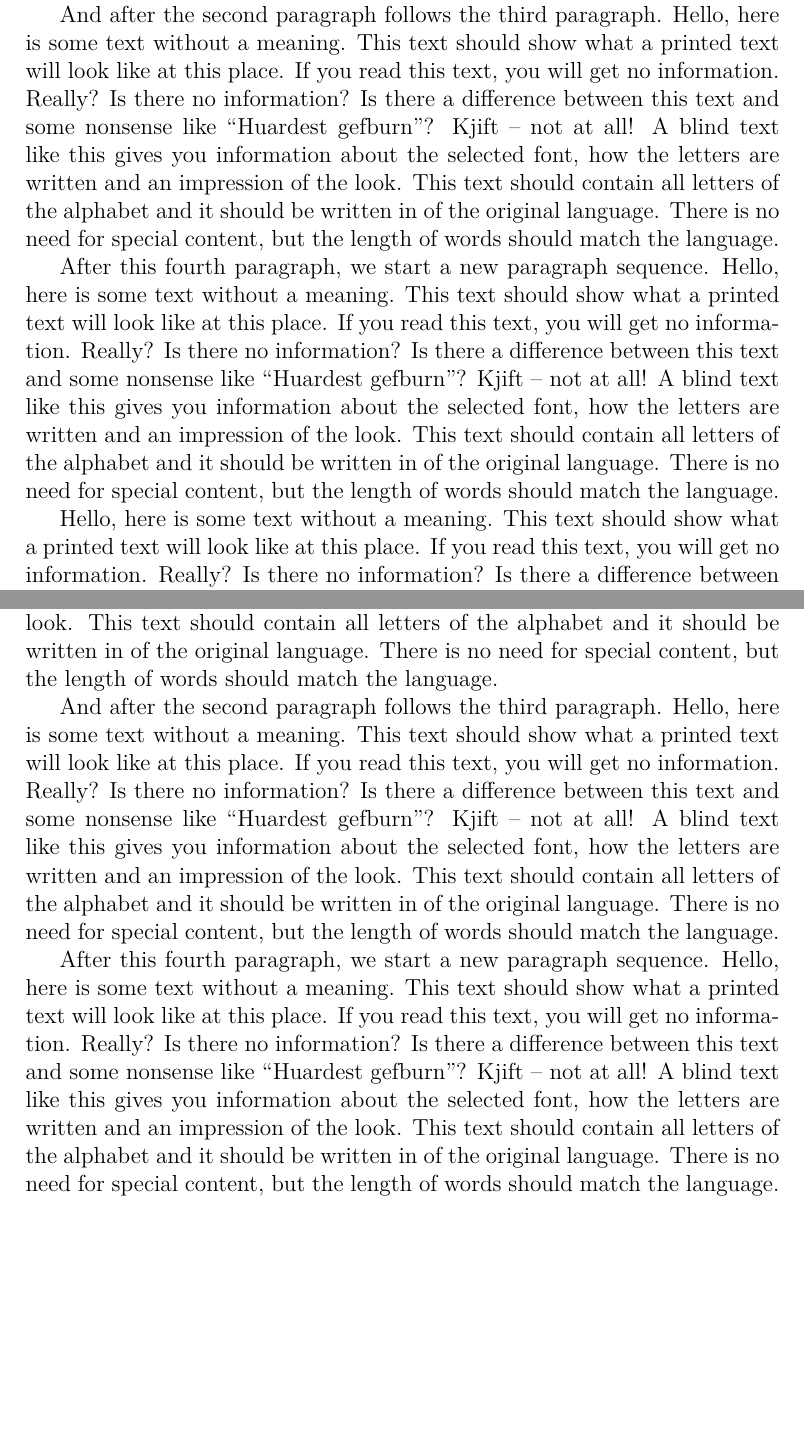
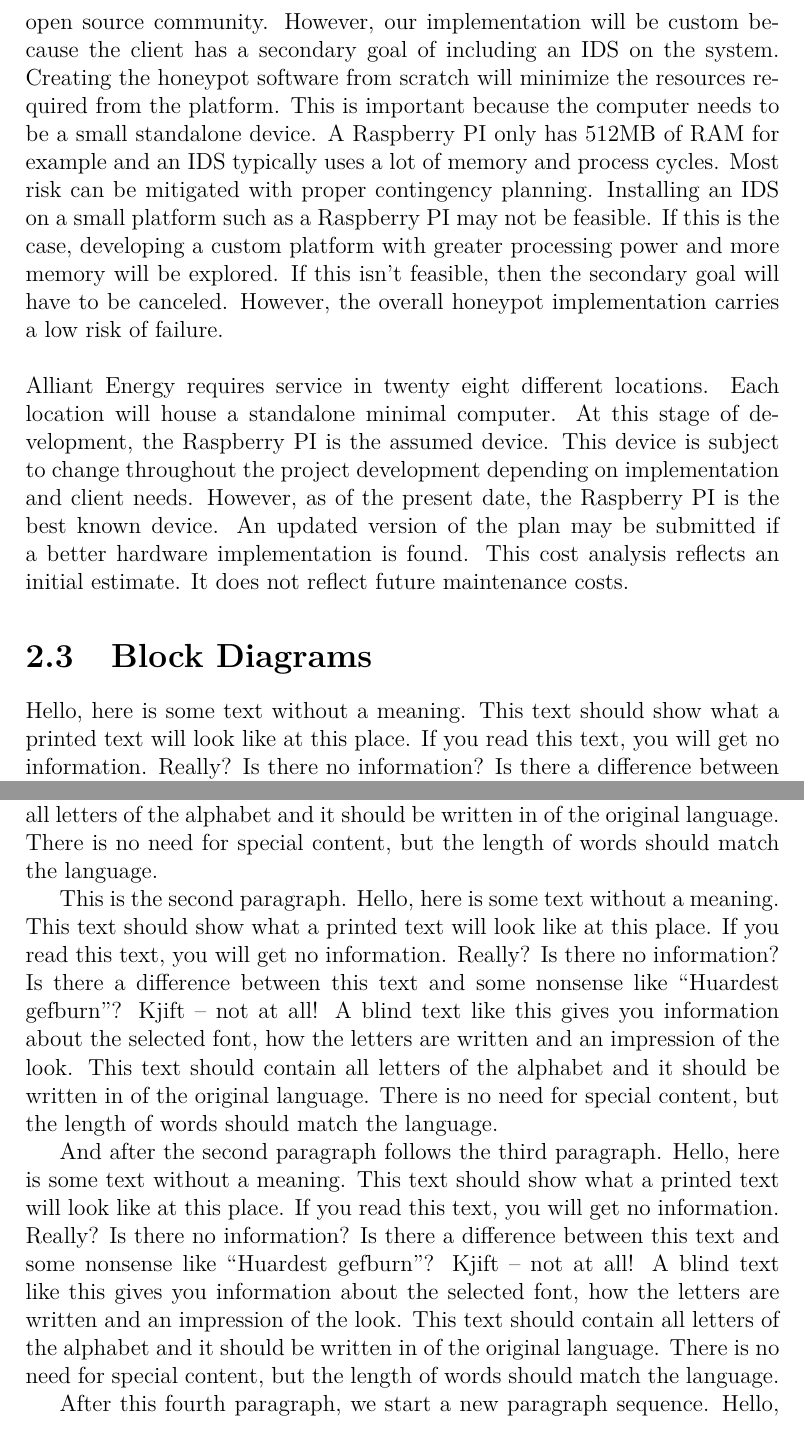
Before and after one commit to Senior-Design-May1601/docs, a LaTeX thesis (fall2015/design_doc/May1601-Design-Document.tex, which reads fall2015/design_doc/system-level-design.tex): two parts of pages 11 and 21 of 24 before the commit and two parts of pages 11 and 20 of 23 after it, joined at a grey line, cut at the place of the change, the shorter picture padded with empty space. Compiled offline with pdfLaTeX.

Commit message:
added system analysis

```diff
--- a/fall2015/design_doc/system-level-design.tex
+++ b/fall2015/design_doc/system-level-design.tex
@@ -47,8 +47,20 @@ The splunk server is a compontent in Alliant's data center that receives the log
 The Bro IDS software listens on a seprate network interface card than the firewall and the other servers within the honeypot.  This second NIC is unregulated and connects directly to the IDS, meaning that is allows all traffic in.  By doing this the hoenypot will be able to capture any other attack/malicious traffic that occur within the SCADA system.  However none of the other systems will be compromised becuase of this becuse each NIC is physically separate from each other and only connect at the logger which works the same way for either system.
 
 \section{System Analysis}
-
-\Blindtext
+This project is routinely implemented in industry with high success rates.
+Several software implementations of SCADA honeypots already exist in the
+open source community. However, our implementation will be custom be-
+cause the client has a secondary goal of including an IDS on the system.
+Creating the honeypot software from scratch will minimize the resources required from the platform. This is important because the computer needs to
+be a small standalone device. A Raspberry PI only has 512MB of RAM for
+example and an IDS typically uses a lot of memory and process cycles. Most
+risk can be mitigated with proper contingency planning. Installing an IDS on a small platform such as a Raspberry PI may not be
+feasible. If this is the case, developing a custom platform with greater processing power and more memory will be explored. If this isn't feasible, then the secondary goal will have to be canceled. However, the overall honeypot implementation carries a low risk of failure.
+\newline
+\newline
+Alliant Energy requires service in twenty eight different locations. Each location will house a standalone minimal computer. At this stage of development, the Raspberry PI is the assumed device. This device is subject to change throughout the project development depending on implementation and client needs. However, as of the present date, the Raspberry PI is the best known device. An updated version of the plan
+may be submitted if a better hardware implementation is found. This cost
+analysis reflects an initial estimate. It does not reflect future maintenance costs.
 
 \section{Block Diagrams}
 
```
